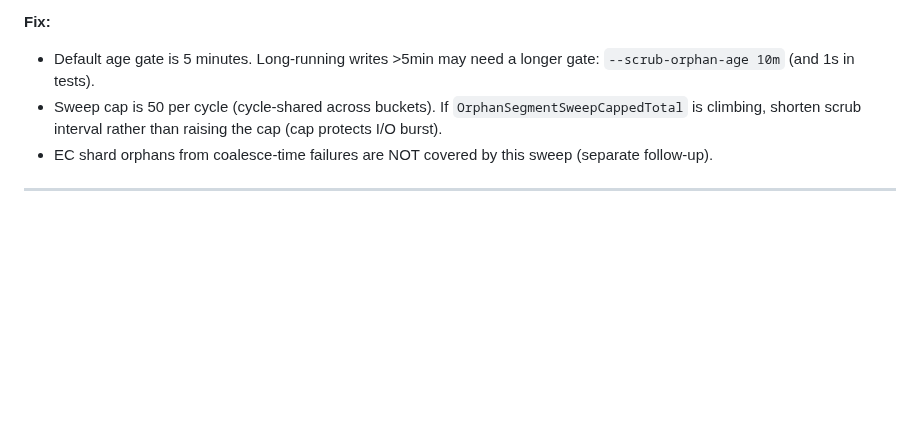
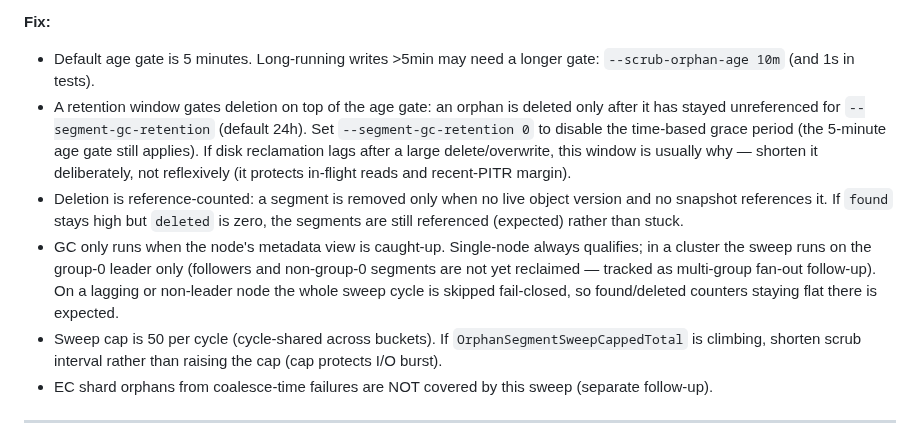
Before and after one commit to gritive/GrainFS, a Markdown page: docs/operators/runbook.md, the part around the change. Drawn GitHub-style; blank space fills up the shorter version.

Commit message:
docs(runbook): document segment GC retention window, ref-counting, and caught-up gate
The orphan-segment sweep diagnosis predated retention-windowed GC. Add the
--segment-gc-retention window (default 24h, 0 disables) as a second gate on
top of the 5m age gate, note that deletion is reference-counted against live
versions + snapshots, and document the caught-up/group-0-leader-only behavior
so flat found/deleted counters on lagging or non-leader nodes read as expected.

```diff
--- a/docs/operators/runbook.md
+++ b/docs/operators/runbook.md
@@ -620,6 +620,20 @@ Walk/delete errors > 0 indicates filesystem permission or I/O issues.
 **Fix:**
 - Default age gate is 5 minutes. Long-running writes >5min may need a longer
   gate: `--scrub-orphan-age 10m` (and 1s in tests).
+- A retention window gates deletion on top of the age gate: an orphan is deleted
+  only after it has stayed unreferenced for `--segment-gc-retention` (default
+  24h). Set `--segment-gc-retention 0` to disable the time-based grace period
+  (the 5-minute age gate still applies). If disk reclamation lags after a large
+  delete/overwrite, this window is usually why — shorten it deliberately, not
+  reflexively (it protects in-flight reads and recent-PITR margin).
+- Deletion is reference-counted: a segment is removed only when no live object
+  version and no snapshot references it. If `found` stays high but `deleted` is
+  zero, the segments are still referenced (expected) rather than stuck.
+- GC only runs when the node's metadata view is caught-up. Single-node always
+  qualifies; in a cluster the sweep runs on the group-0 leader only (followers
+  and non-group-0 segments are not yet reclaimed — tracked as multi-group fan-out
+  follow-up). On a lagging or non-leader node the whole sweep cycle is skipped
+  fail-closed, so found/deleted counters staying flat there is expected.
 - Sweep cap is 50 per cycle (cycle-shared across buckets). If
   `OrphanSegmentSweepCappedTotal` is climbing, shorten scrub interval rather
   than raising the cap (cap protects I/O burst).
```
